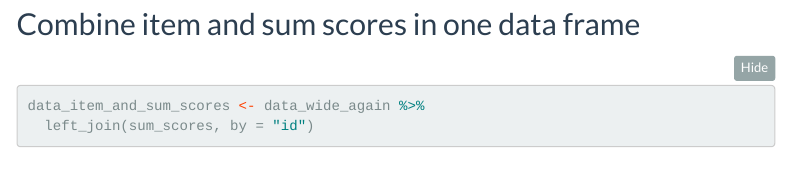
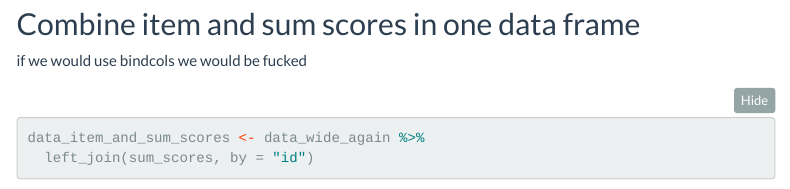
Before and after one commit to muellerluk98/wrangling-course-assignements, an R Markdown document (reshaping data with pivots/reshaping data with pivots/code/reshaping_data.Rmd): the page in a window 1100 px wide, from 3900 px down. Rendered offline with R 4.5, knitr and Pandoc, with nearby package versions; some code elsewhere in the file could not run offline; menus at the side of the page are left out; long lines of code are wrapped.

Commit message:
Update reshaping_data.Rmd
bindcols isnt the same as lef.oin

````diff
--- a/reshaping data with pivots/reshaping data with pivots/code/reshaping_data.Rmd
+++ b/reshaping data with pivots/reshaping data with pivots/code/reshaping_data.Rmd
@@ -173,6 +173,8 @@ data_wide_again <- data_long %>%
 
 ## Combine item and sum scores in one data frame
 
+if we would use bindcols we would be fucked
+
 ```{r}
 
 data_item_and_sum_scores <- data_wide_again %>%
````
